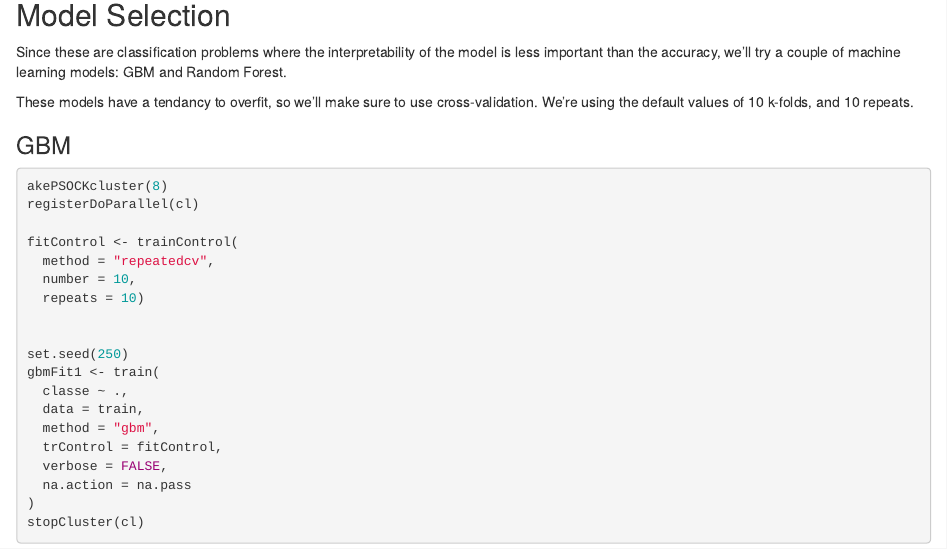
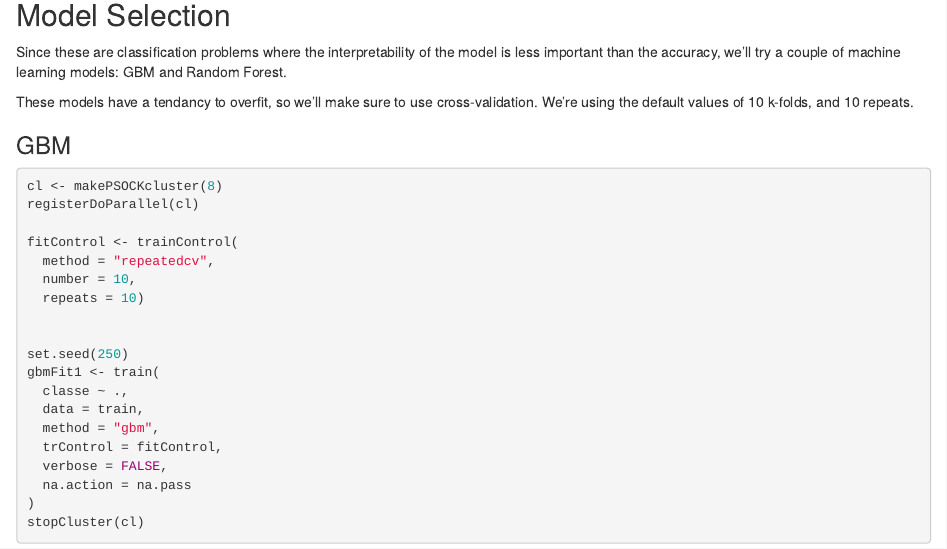
Before and after one commit to Ficke/PracticalMachineLearning, an R Markdown document (index.Rmd): the page in a window 1100 px wide, from 2760 px down. The pictures show the output file index.html that the author committed with the source, opened offline.

Commit message:
clean up gbm code

````diff
--- a/index.Rmd
+++ b/index.Rmd
@@ -150,7 +150,7 @@ These models have a tendancy to overfit, so we'll make sure to use cross-validat
 ### GBM
 
 ```{r GBM, eval=FALSE, message=FALSE, warning=FALSE, include=TRUE}
-akePSOCKcluster(8)
+cl <- makePSOCKcluster(8)
 registerDoParallel(cl)
 
 fitControl <- trainControl(
````
Also changed, not shown: index.html.
